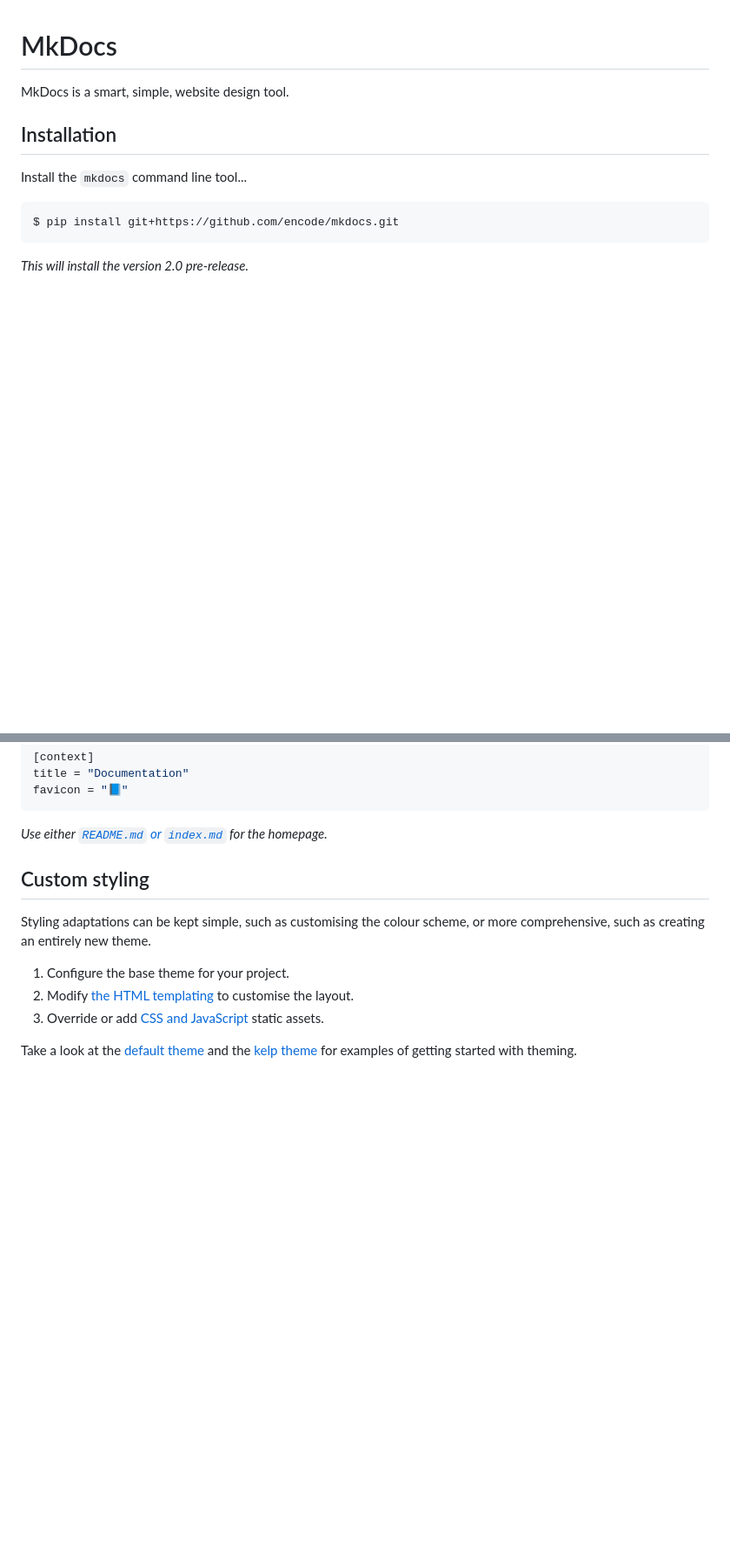
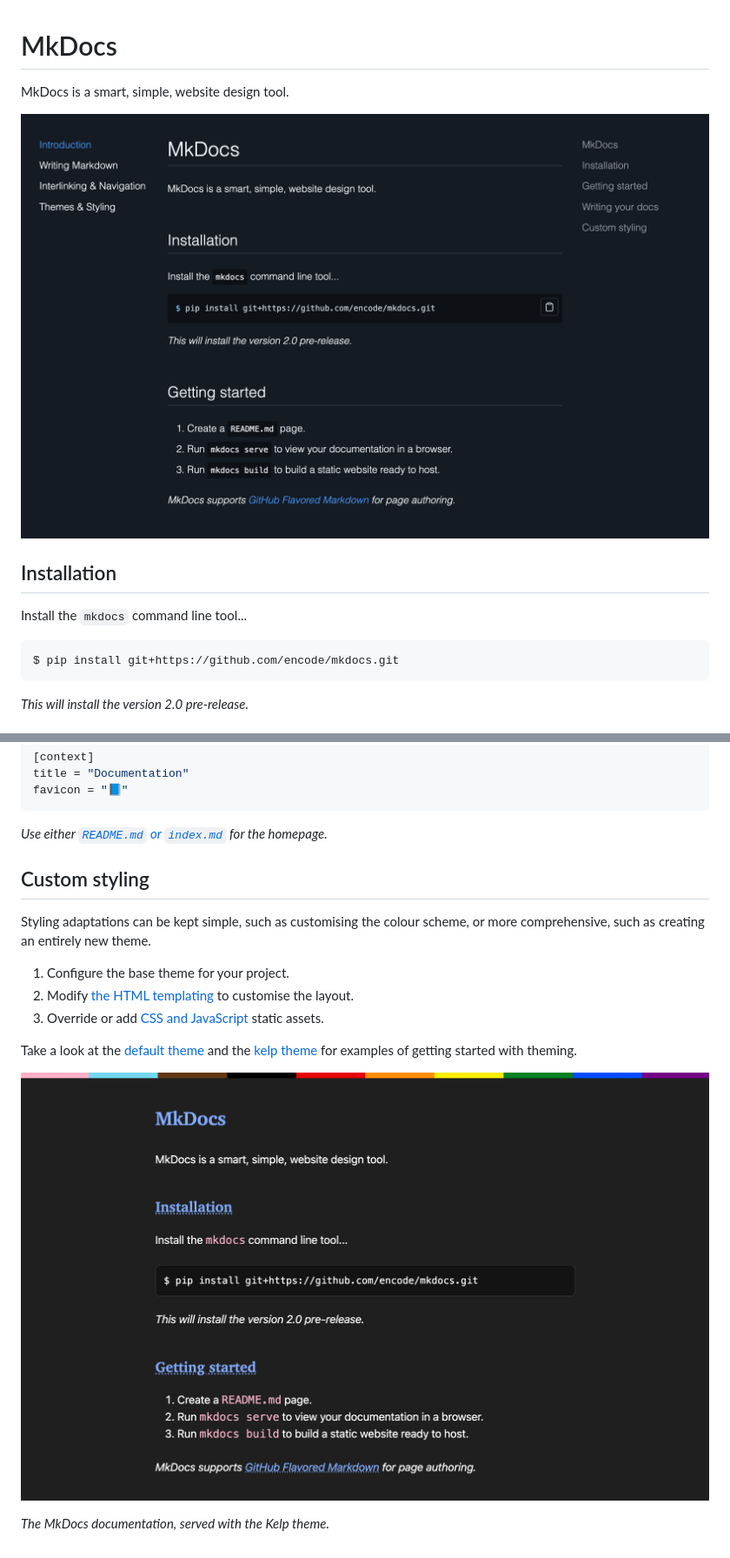
Before and after one commit to hugovk/mkdocs, a Markdown page: README.md, 2 parts joined by grey strips. Shown at 87% size. GitHub-like rendering; pictures changed too: docs/img/kelp.png (added), docs/img/mkdocs.png (added); blank space fills up the shorter version.

Commit message:
Add images for default and kelp themes

```diff
--- a/README.md
+++ b/README.md
@@ -1,6 +1,8 @@
 # MkDocs
 
 MkDocs is a smart, simple, website design tool.
+
+![MkDocs](docs/img/mkdocs.png)
 
 ## Installation
 
@@ -57,2 +59,6 @@ Styling adaptations can be kept simple, such as customising the colour scheme, o
 
 Take a look at the [default theme](https://github.com/lovelydinosaur/mkdocs-theme) and the [kelp theme](https://github.com/lovelydinosaur/kelp-theme) for examples of getting started with theming.
+
+![Kelp](docs/img/kelp.png)
+
+*The MkDocs documentation, served with the Kelp theme.*
```
Also changed, not shown: other parts of README.md (+6 -6 lines), docs/index.md (+6 -0 lines).
